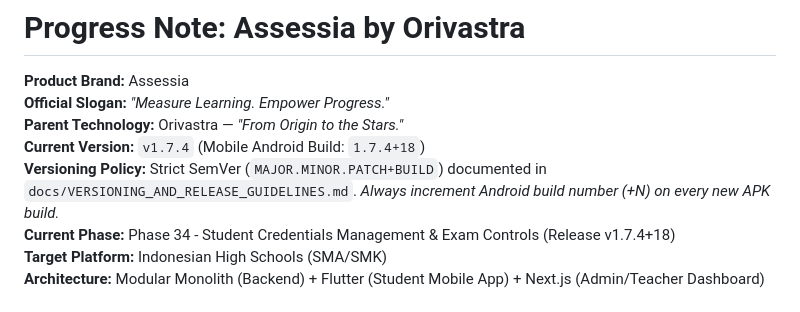
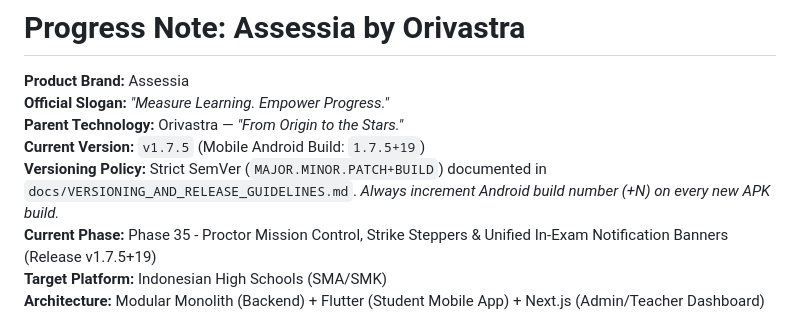
Before and after one commit to sony-h/secure-cbt, a Markdown page: PROGRESS.md, the part around one of its changes. Rendered like a GitHub page.

```diff
--- a/PROGRESS.md
+++ b/PROGRESS.md
@@ -3,8 +3,8 @@
 **Product Brand:** Assessia
 **Official Slogan:** *"Measure Learning. Empower Progress."*
 **Parent Technology:** Orivastra — *"From Origin to the Stars."*
-**Current Version:** `v1.7.4` (Mobile Android Build: `1.7.4+18`)
+**Current Version:** `v1.7.5` (Mobile Android Build: `1.7.5+19`)
 **Versioning Policy:** Strict SemVer (`MAJOR.MINOR.PATCH+BUILD`) documented in `docs/VERSIONING_AND_RELEASE_GUIDELINES.md`. *Always increment Android build number (+N) on every new APK build.*
-**Current Phase:** Phase 34 - Student Credentials Management & Exam Controls (Release v1.7.4+18)
+**Current Phase:** Phase 35 - Proctor Mission Control, Strike Steppers & Unified In-Exam Notification Banners (Release v1.7.5+19)
 **Target Platform:** Indonesian High Schools (SMA/SMK)
 **Architecture:** Modular Monolith (Backend) + Flutter (Student Mobile App) + Next.js (Admin/Teacher Dashboard)
```
Also changed, not shown: other parts of PROGRESS.md (+39 -1 lines).
